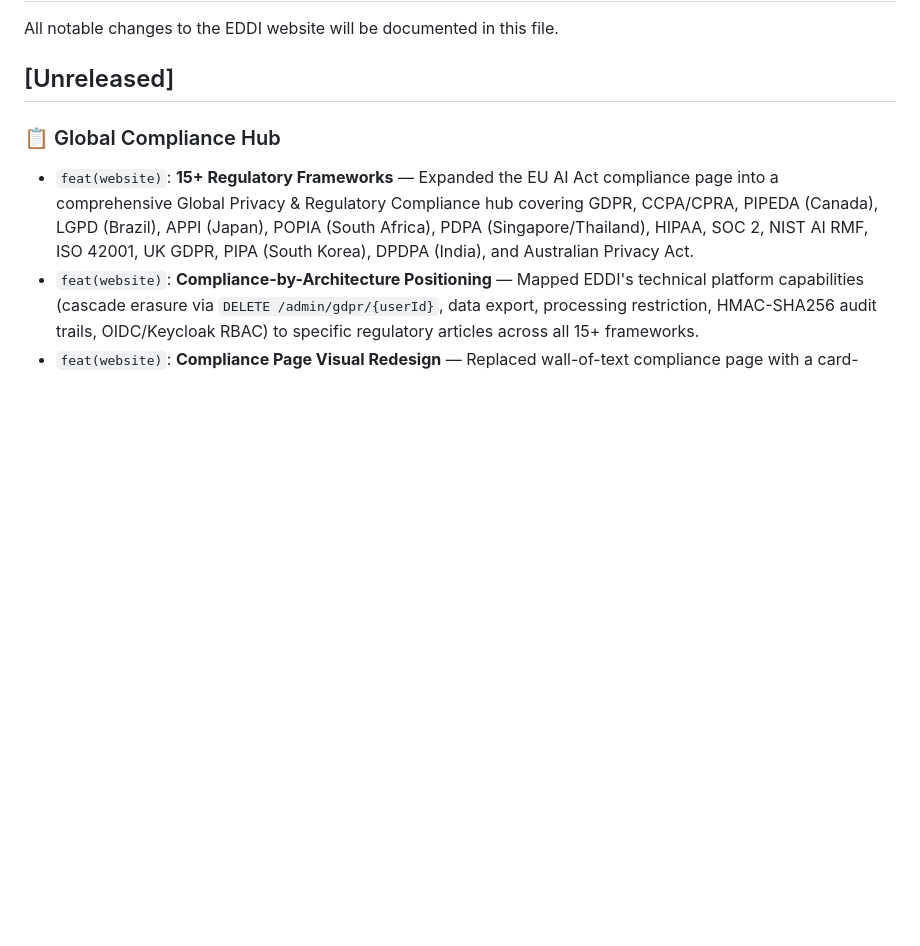
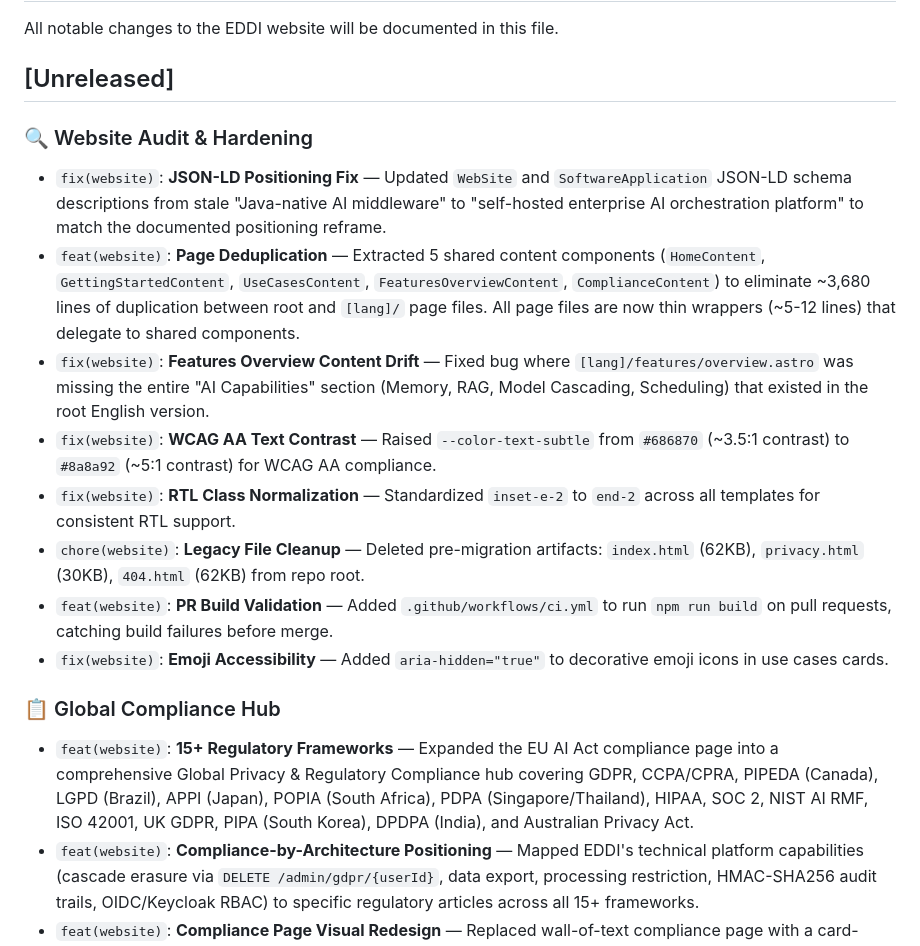
Before and after one commit to labsai/EDDI-LABS-AI-Website, a Markdown page: changelog.md, the part around the change. Rendered like a GitHub page; blank space fills up the shorter version.

Commit message:
docs(website): update changelog with audit-driven improvements

```diff
--- a/changelog.md
+++ b/changelog.md
@@ -3,6 +3,16 @@
 All notable changes to the EDDI website will be documented in this file.
 
 ## [Unreleased]
+
+### 🔍 Website Audit & Hardening
+- `fix(website)`: **JSON-LD Positioning Fix** — Updated `WebSite` and `SoftwareApplication` JSON-LD schema descriptions from stale "Java-native AI middleware" to "self-hosted enterprise AI orchestration platform" to match the documented positioning reframe.
+- `feat(website)`: **Page Deduplication** — Extracted 5 shared content components (`HomeContent`, `GettingStartedContent`, `UseCasesContent`, `FeaturesOverviewContent`, `ComplianceContent`) to eliminate ~3,680 lines of duplication between root and `[lang]/` page files. All page files are now thin wrappers (~5-12 lines) that delegate to shared components.
+- `fix(website)`: **Features Overview Content Drift** — Fixed bug where `[lang]/features/overview.astro` was missing the entire "AI Capabilities" section (Memory, RAG, Model Cascading, Scheduling) that existed in the root English version.
+- `fix(website)`: **WCAG AA Text Contrast** — Raised `--color-text-subtle` from `#686870` (~3.5:1 contrast) to `#8a8a92` (~5:1 contrast) for WCAG AA compliance.
+- `fix(website)`: **RTL Class Normalization** — Standardized `inset-e-2` to `end-2` across all templates for consistent RTL support.
+- `chore(website)`: **Legacy File Cleanup** — Deleted pre-migration artifacts: `index.html` (62KB), `privacy.html` (30KB), `404.html` (62KB) from repo root.
+- `feat(website)`: **PR Build Validation** — Added `.github/workflows/ci.yml` to run `npm run build` on pull requests, catching build failures before merge.
+- `fix(website)`: **Emoji Accessibility** — Added `aria-hidden="true"` to decorative emoji icons in use cases cards.
 
 ### 📋 Global Compliance Hub
 - `feat(website)`: **15+ Regulatory Frameworks** — Expanded the EU AI Act compliance page into a comprehensive Global Privacy & Regulatory Compliance hub covering GDPR, CCPA/CPRA, PIPEDA (Canada), LGPD (Brazil), APPI (Japan), POPIA (South Africa), PDPA (Singapore/Thailand), HIPAA, SOC 2, NIST AI RMF, ISO 42001, UK GDPR, PIPA (South Korea), DPDPA (India), and Australian Privacy Act.
```
